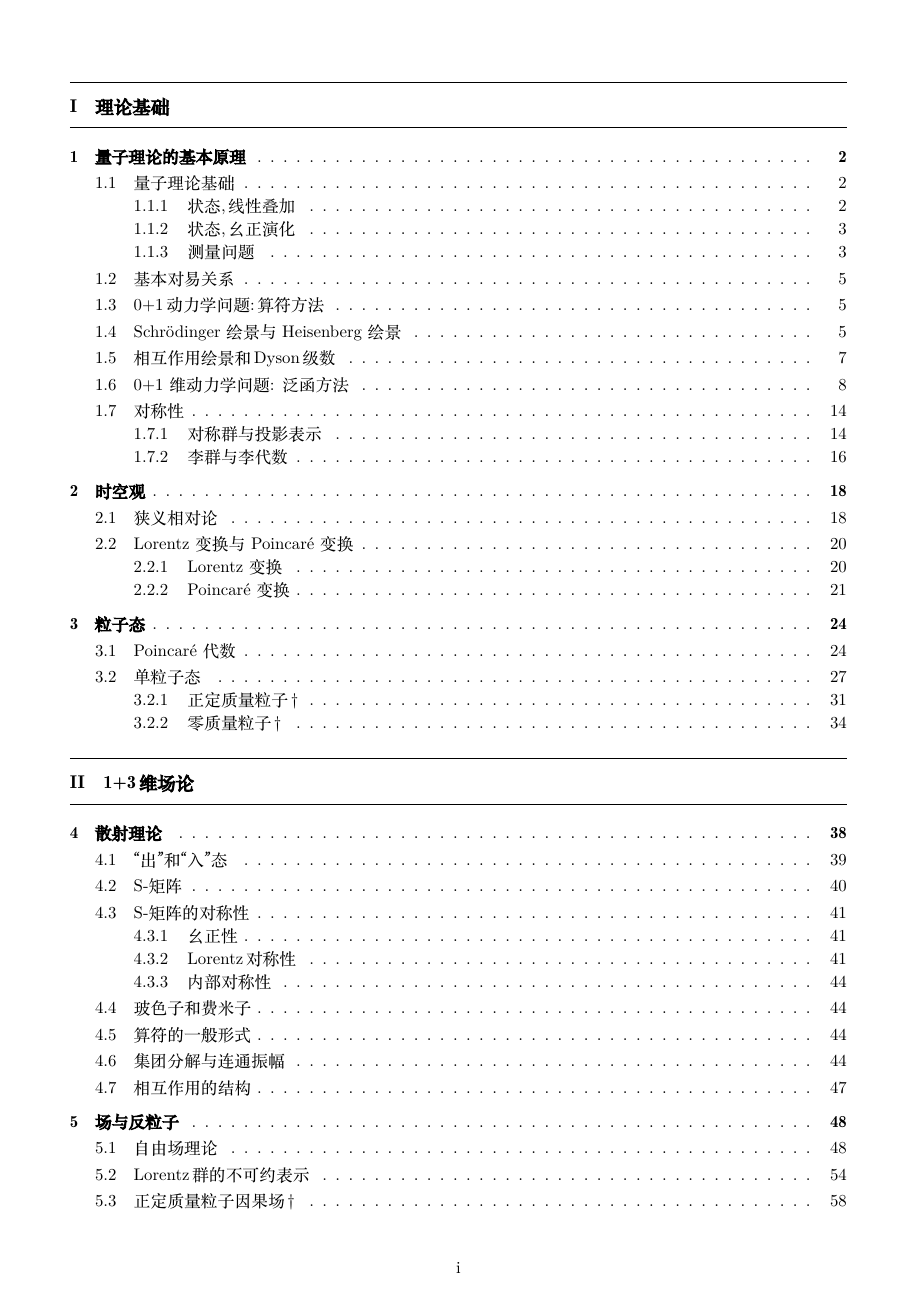
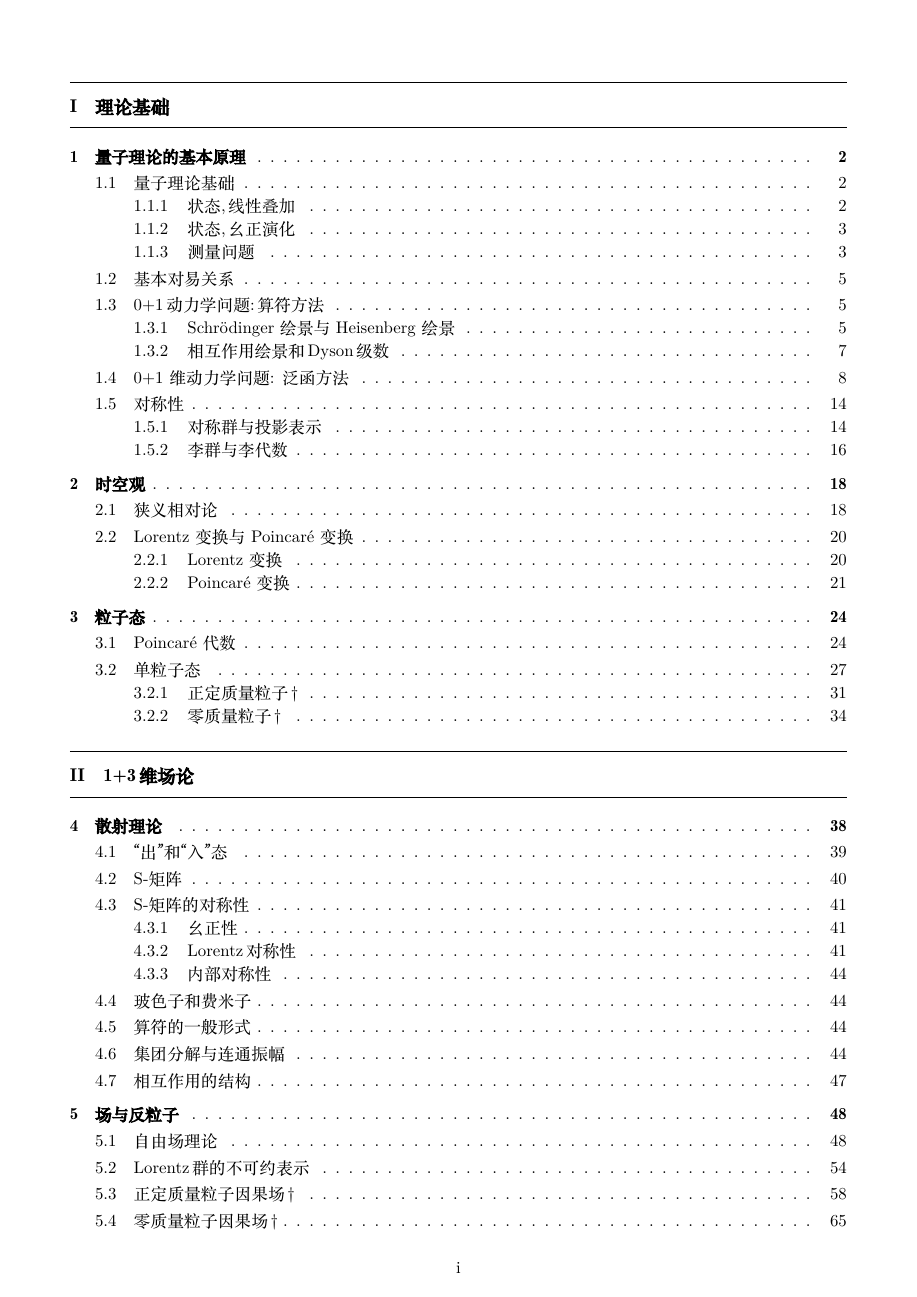
Before and after one commit to Elliot-Kong/EFT-2026-3, a LaTeX book (main.tex, which reads quantum_theory_basic/dynamics.tex): page 3 of 83. The pictures show the PDF file main.pdf that the author committed with the source.

Commit message:
revise note

```diff
--- a/quantum_theory_basic/dynamics.tex
+++ b/quantum_theory_basic/dynamics.tex
@@ -1,5 +1,5 @@
 \section{0+1动力学问题:算符方法}
-\section{Schr\"{o}dinger 绘景与 Heisenberg 绘景}
+\subsection{Schr\"{o}dinger 绘景与 Heisenberg 绘景}
 
 在 1.1.2 节中我们已经建立了态的幺正演化 $|\psi(t)\rangle = U(t,0)|\psi(0)\rangle$，并由此导出了 Schr\"{o}dinger 方程。现在我们系统地比较两种等价的动力学描述方式。
 
@@ -66,7 +66,7 @@ i\frac{d}{dt}|\psi(t)\rangle_S = H\,|\psi(t)\rangle_S
 \item Heisenberg 绘景在相对论量子场论中具有根本性的优势。在这种绘景中，场算符 $\phi_H(\pmb{x},t)$ 同时依赖于空间和时间，因此可以被视为时空点 $x^\mu=(\pmb{x},t)$ 的函数——这使得 Lorentz 协变性得以显式体现\footnote{这也是为什么在第 4 章讨论散射理论时，``入''态和``出''态被定义为不随时间改变的 Heisenberg 绘景态。}。
 \end{itemize}
 下面讨论\textbf{相互作用绘景}（Dirac 绘景）是这两种绘景的混合体;但此绘景本身存在些许问题。
-\section{相互作用绘景和Dyson级数}
+\subsection{相互作用绘景和Dyson级数}
 在Schr\"odinger和Heisenberg绘景中，系统的动力学演化都可以被精确处理；而在现实情况中，动力学行为十分复杂，基本没有解析解，所以在这种情况下我们将完整的哈密顿量$H$分为自由部分$H_0$相互作用部分$V$：
 \begin{equation}
     H=H_0+V
```
Also changed, not shown: main.pdf, 5 other files.
